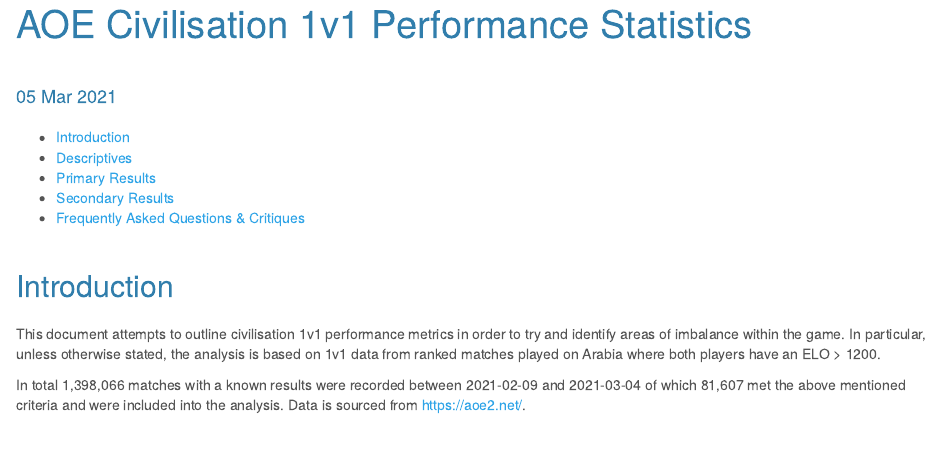
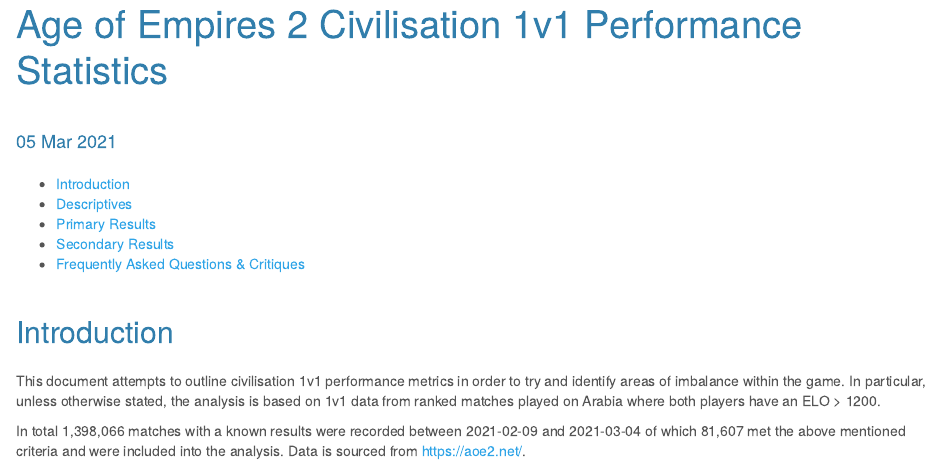
Before and after one commit to gowerc/aoecps, an R Markdown document (analysis/report.Rmd): the page in a window 1100 px wide, from its top. The pictures show the output file outputs/report.html that the author committed with the source, opened offline.

Commit message:
updated title

```diff
--- a/analysis/report.Rmd
+++ b/analysis/report.Rmd
@@ -1,5 +1,5 @@
 ---
-title: AOE Civilisation 1v1 Performance Statistics
+title: Age of Empires 2 Civilisation 1v1 Performance Statistics
 date: "`r format(Sys.time(), '%d %b %Y')`"
 output:
     html_document:
```
Also changed, not shown: outputs/report.html.
